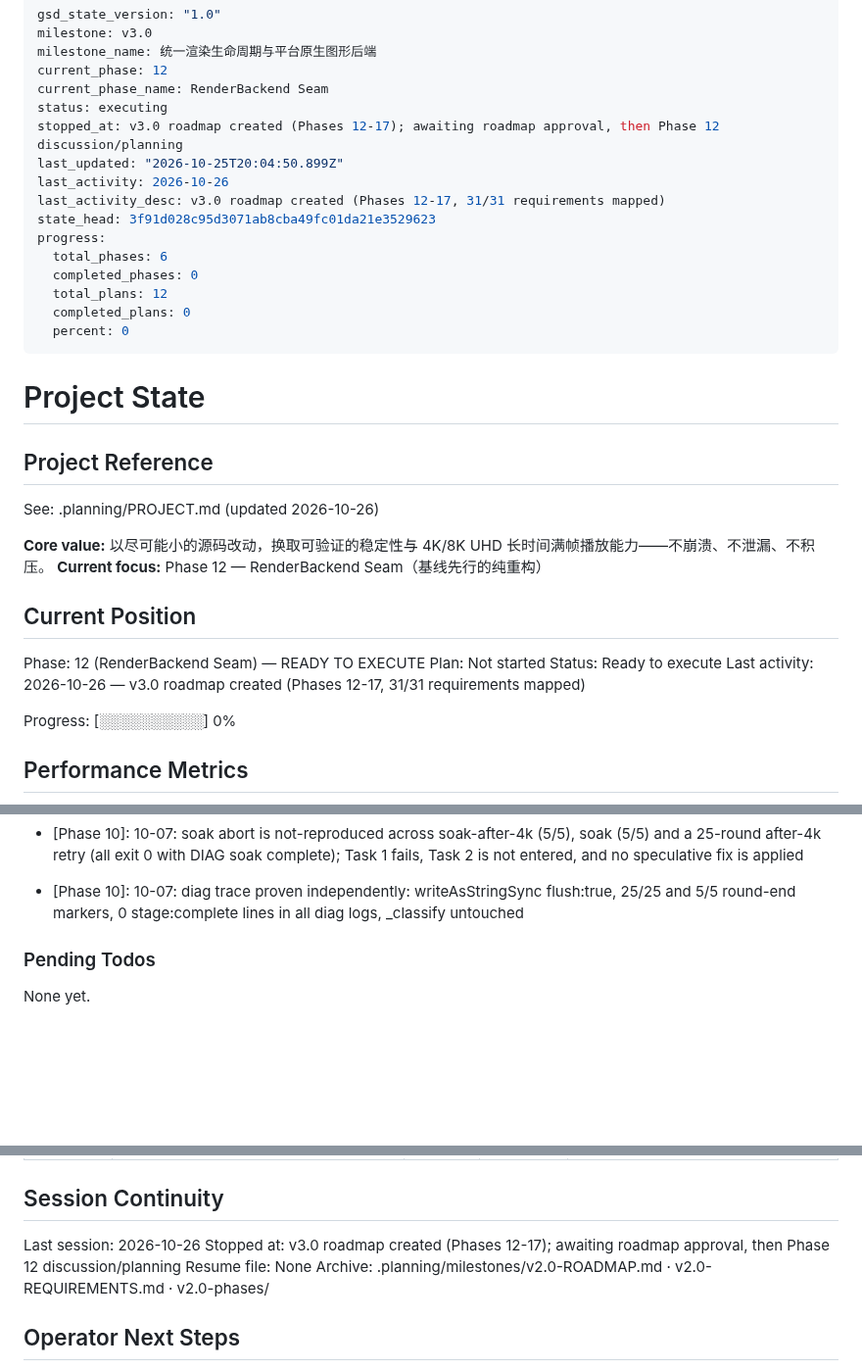
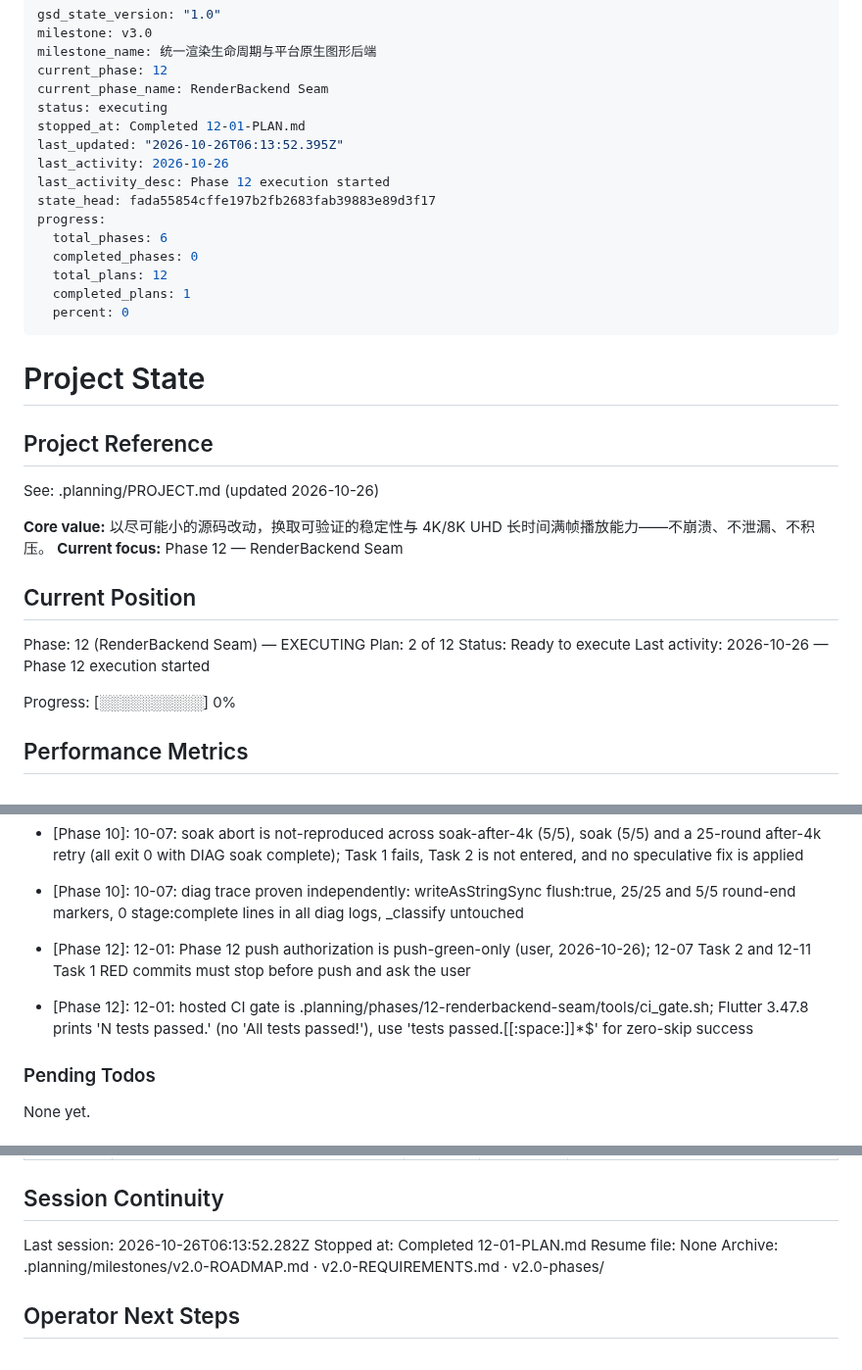
Before and after one commit to TATboy210/mpv_kit, a Markdown page: .planning/STATE.md, 3 parts joined by grey strips. Shown at 98% size. Rendered like a GitHub page; blank space fills up the shorter version.

Commit message:
docs(12-01): record plan completion in STATE and ROADMAP

```diff
--- a/.planning/STATE.md
+++ b/.planning/STATE.md
@@ -5,16 +5,16 @@ milestone_name: 统一渲染生命周期与平台原生图形后端
 current_phase: 12
 current_phase_name: RenderBackend Seam
 status: executing
-stopped_at: v3.0 roadmap created (Phases 12-17); awaiting roadmap approval, then Phase 12 discussion/planning
-last_updated: "2026-10-25T20:04:50.899Z"
+stopped_at: Completed 12-01-PLAN.md
+last_updated: "2026-10-26T06:13:52.395Z"
 last_activity: 2026-10-26
-last_activity_desc: v3.0 roadmap created (Phases 12-17, 31/31 requirements mapped)
-state_head: 3f91d028c95d3071ab8cba49fc01da21e3529623
+last_activity_desc: Phase 12 execution started
+state_head: fada55854cffe197b2fb2683fab39883e89d3f17
 progress:
   total_phases: 6
   completed_phases: 0
   total_plans: 12
-  completed_plans: 0
+  completed_plans: 1
   percent: 0
 ---
 
@@ -25,14 +25,14 @@ progress:
 See: .planning/PROJECT.md (updated 2026-10-26)
 
 **Core value:** 以尽可能小的源码改动，换取可验证的稳定性与 4K/8K UHD 长时间满帧播放能力——不崩溃、不泄漏、不积压。
-**Current focus:** Phase 12 — RenderBackend Seam（基线先行的纯重构）
+**Current focus:** Phase 12 — RenderBackend Seam
 
 ## Current Position
 
-Phase: 12 (RenderBackend Seam) — READY TO EXECUTE
-Plan: Not started
+Phase: 12 (RenderBackend Seam) — EXECUTING
+Plan: 2 of 12
 Status: Ready to execute
-Last activity: 2026-10-26 — v3.0 roadmap created (Phases 12-17, 31/31 requirements mapped)
+Last activity: 2026-10-26 — Phase 12 execution started
 
 Progress: [░░░░░░░░░░] 0%
 
@@ -155,6 +156,8 @@ Recent decisions affecting current work:
 - [Phase 10]: 10-03: ADR 0003 rejects the 'no ANGLE' slogan on 3.47.8; Phase 11 primary route is upstreaming the requirement, with the upgrade bypass as delivery vehicle and modified ANGLE as fallback.
 - [Phase 10]: 10-07: soak abort is not-reproduced across soak-after-4k (5/5), soak (5/5) and a 25-round after-4k retry (all exit 0 with DIAG soak complete); Task 1 fails, Task 2 is not entered, and no speculative fix is applied
 - [Phase 10]: 10-07: diag trace proven independently: writeAsStringSync flush:true, 25/25 and 5/5 round-end markers, 0 stage:complete lines in all diag logs, _classify untouched
+- [Phase 12]: 12-01: Phase 12 push authorization is push-green-only (user, 2026-10-26); 12-07 Task 2 and 12-11 Task 1 RED commits must stop before push and ask the user
+- [Phase 12]: 12-01: hosted CI gate is .planning/phases/12-renderbackend-seam/tools/ci_gate.sh; Flutter 3.47.8 prints 'N tests passed.' (no 'All tests passed!'), use 'tests passed\.[[:space:]]*$' for zero-skip success
 
 ### Pending Todos
 
@@ -199,8 +202,8 @@ Items acknowledged and deferred at milestone close, most recent first:
 
 ## Session Continuity
 
-Last session: 2026-10-26
-Stopped at: v3.0 roadmap created (Phases 12-17); awaiting roadmap approval, then Phase 12 discussion/planning
+Last session: 2026-10-26T06:13:52.282Z
+Stopped at: Completed 12-01-PLAN.md
 Resume file: None
 Archive: .planning/milestones/v2.0-ROADMAP.md · v2.0-REQUIREMENTS.md · v2.0-phases/
 
```
Also changed, not shown: other parts of .planning/STATE.md (+1 -0 lines), .planning/ROADMAP.md (+3 -3 lines).
